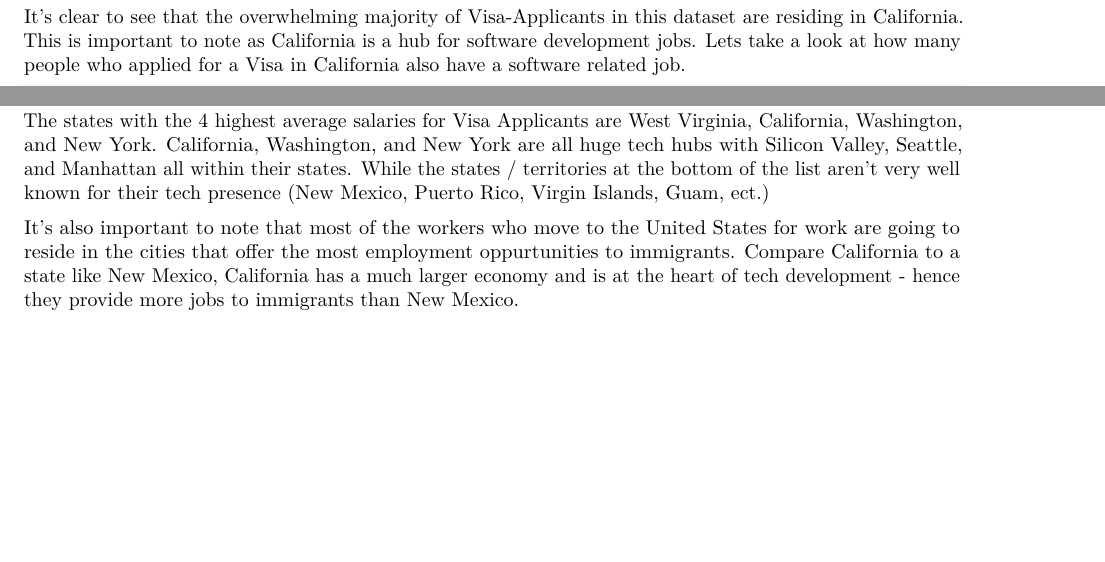
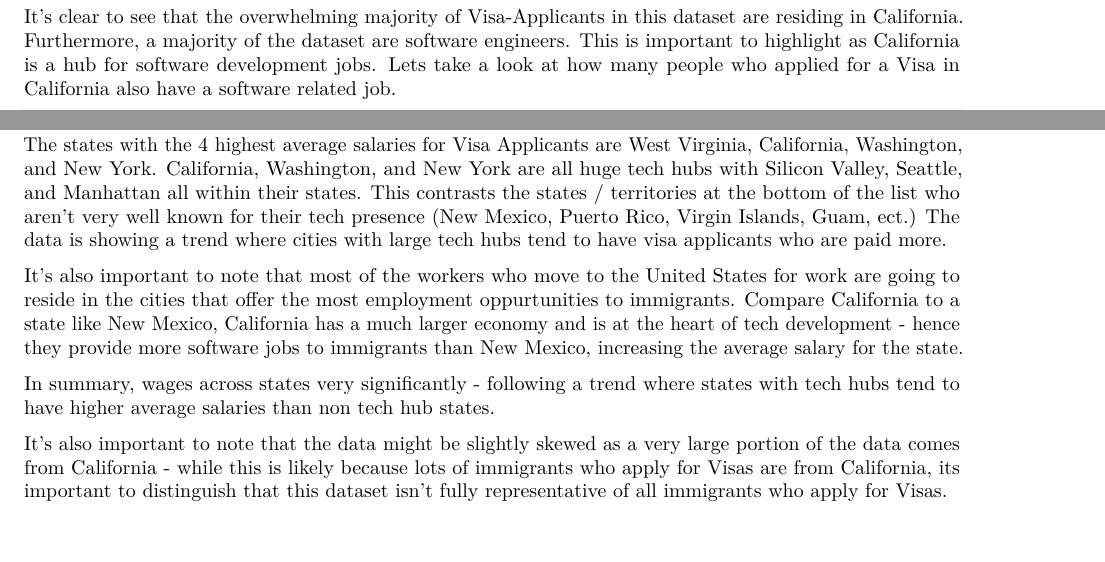
Before and after one commit to Nsilswal/DataChallengeDIIG, an R Markdown document (Visa Analysis.Rmd): two parts of page 3 of 3, joined at a grey line, cut so that both start at the same text. Rendered offline with R 4.5, knitr and Pandoc, then LaTeX, with nearby package versions; some code elsewhere in the file could not run offline.

Commit message:
Final Draft Version 2

````diff
--- a/Visa Analysis.Rmd
+++ b/Visa Analysis.Rmd
@@ -92,8 +92,8 @@ ggplot(data = VisaData, mapping = aes(x = WORK_STATE_ABBREVIATION)) + scale_x_di
 ```
 
 
-It's clear to see that the overwhelming majority of Visa-Applicants in this dataset are residing in California.
-This is important to note as California is a hub for software development jobs. Lets take a look at how many people who applied for a Visa in California also have a software related job.
+It's clear to see that the overwhelming majority of Visa-Applicants in this dataset are residing in California. Furthermore, a majority of the dataset are software engineers.
+This is important to highlight as California is a hub for software development jobs. Lets take a look at how many people who applied for a Visa in California also have a software related job.
 
 ```{r}
 ggplot(data = VisaData, mapping = aes(x = (WORK_STATE = "California"), fill = JOB_TITLE_SUBGROUP)) + scale_x_discrete(guide=guide_axis(n.dodge=10)) +
@@ -114,9 +114,13 @@ WageMean
 ```
 
 
-The states with the 4 highest average salaries for Visa Applicants are West Virginia, California, Washington, and New York. California, Washington, and New York are all huge tech hubs with Silicon Valley, Seattle, and Manhattan all within their states. While the states / territories at the bottom of the list aren't very well known for their tech presence (New Mexico, Puerto Rico, Virgin Islands, Guam, ect.)
+The states with the 4 highest average salaries for Visa Applicants are West Virginia, California, Washington, and New York. California, Washington, and New York are all huge tech hubs with Silicon Valley, Seattle, and Manhattan all within their states. This contrasts the states / territories at the bottom of the list who aren't very well known for their tech presence (New Mexico, Puerto Rico, Virgin Islands, Guam, ect.) The data is showing a trend where cities with large tech hubs tend to have visa applicants who are paid more.
 
-It's also important to note that most of the workers who move to the United States for work are going to reside in the cities that offer the most employment oppurtunities to immigrants. Compare California to a state like New Mexico, California has a much larger economy and is at the heart of tech development - hence they provide more jobs to immigrants than New Mexico.
+It's also important to note that most of the workers who move to the United States for work are going to reside in the cities that offer the most employment oppurtunities to immigrants. Compare California to a state like New Mexico, California has a much larger economy and is at the heart of tech development - hence they provide more software jobs to immigrants than New Mexico, increasing the average salary for the state.
+
+In summary, wages across states very significantly - following a trend where states with tech hubs tend to have higher average salaries than non tech hub states.
+
+It's also important to note that the data might be slightly skewed as a very large portion of the data comes from California - while this is likely because lots of immigrants who apply for Visas are from California, its important to distinguish that this dataset isn't fully representative of all immigrants who apply for Visas.
 
 ```{r}
 
````
Also changed, not shown: Visa-Analysis.pdf, Visa Analysis.Rmd (2 more changed lines).
